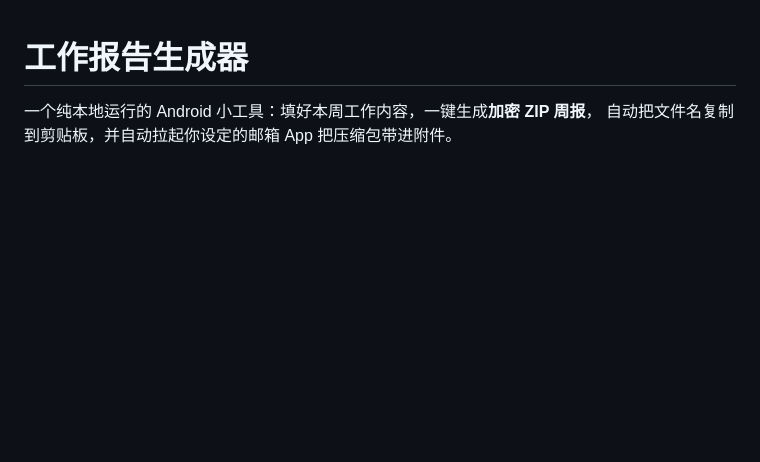
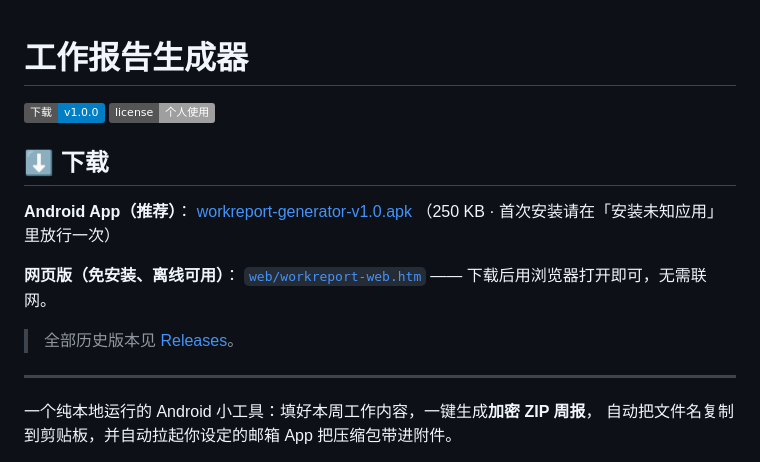
Before and after one commit to ninoelvis/workreport-generator, a Markdown page: README.md, the part around the change. GitHub-like rendering; badges without logos; blank space fills up the shorter version.

Commit message:
docs: README 增加下载入口与 Release 徽章

```diff
--- a/README.md
+++ b/README.md
@@ -1,4 +1,20 @@
 # 工作报告生成器
+
+[![Release](https://img.shields.io/badge/下载-v1.0.0-blue)](https://github.com/ninoelvis/workreport-generator/releases/latest)
+[![License](https://img.shields.io/badge/license-个人使用-lightgrey)](LICENSE)
+
+## ⬇️ 下载
+
+**Android App（推荐）**：
+[workreport-generator-v1.0.apk](https://github.com/ninoelvis/workreport-generator/releases/download/v1.0.0/workreport-generator-v1.0.apk)
+（250 KB · 首次安装请在「安装未知应用」里放行一次）
+
+**网页版（免安装、离线可用）**：
+[`web/workreport-web.htm`](web/workreport-web.htm) —— 下载后用浏览器打开即可，无需联网。
+
+> 全部历史版本见 [Releases](https://github.com/ninoelvis/workreport-generator/releases)。
+
+---
 
 一个纯本地运行的 Android 小工具：填好本周工作内容，一键生成**加密 ZIP 周报**，
 自动把文件名复制到剪贴板，并自动拉起你设定的邮箱 App 把压缩包带进附件。
```
